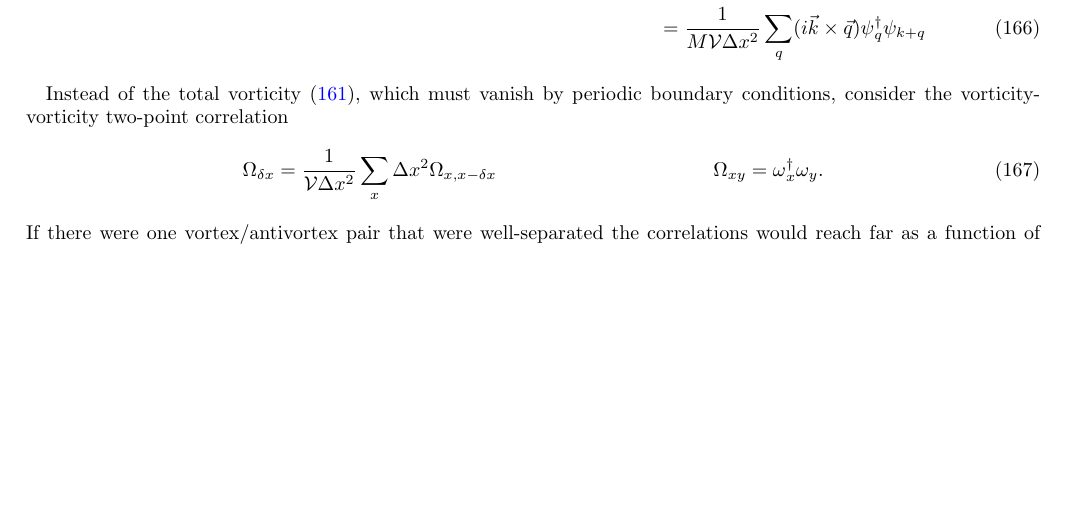
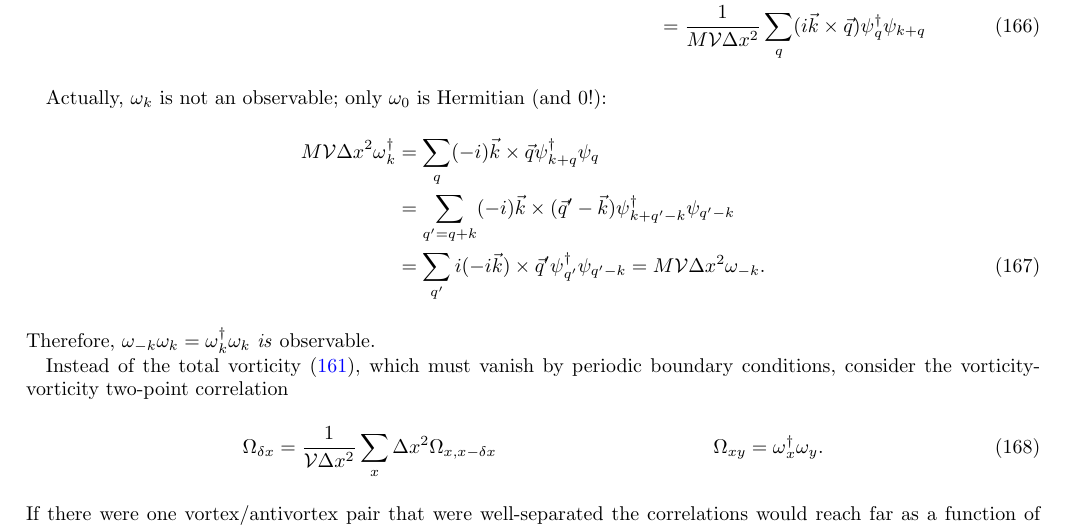
Before and after one commit to evanberkowitz/two-dimensional-gasses, a LaTeX paper (master.tex, which reads section/observables/vorticity-correlator.tex): part of page 29 of 32, cut so that both start at the same text, the shorter picture padded with empty space. Compiled offline with pdfLaTeX.

Commit message:
ω†(k) = ω(-k)

```diff
--- a/section/observables/vorticity-correlator.tex
+++ b/section/observables/vorticity-correlator.tex
@@ -104,6 +104,16 @@ Moreover, when calculating the vorticity we can drop the piece proportional to t
 	= \oneover{M \Volume\Delta x^2} \sum_q (i\vec{k} \times \vec{q}) \psi\adjoint_{q} \psi_{k+q}
 \end{align}
 
+Actually, $\omega_k$ is not an observable; only $\omega_0$ is Hermitian (and 0!):
+\begin{align}
+    M\Volume \Delta x^2 \omega\adjoint_k
+    &= \sum_q (-i) \vec{k} \times \vec{q} \psi\adjoint_{k+q} \psi_{q}
+    \nonumber\\
+    &= \sum_{q' = q+k} (-i) \vec{k} \times (\vec{q}' - \vec{k}) \psi\adjoint_{k+q'-k} \psi_{q'-k}
+    \nonumber\\
+    &= \sum_{q'} i (-i\vec{k}) \times \vec{q}' \psi\adjoint_{q'} \psi_{q'-k} = M \Volume \Delta x^2 \omega_{-k}.
+\end{align}
+Therefore, $\omega_{-k} \omega_{k} = \omega\adjoint_k \omega_k$ \emph{is} observable.
 
 Instead of the total vorticity \eqref{net vorticity}, which must vanish by periodic boundary conditions, consider the vorticity-vorticity two-point correlation
 \begin{align}
```
